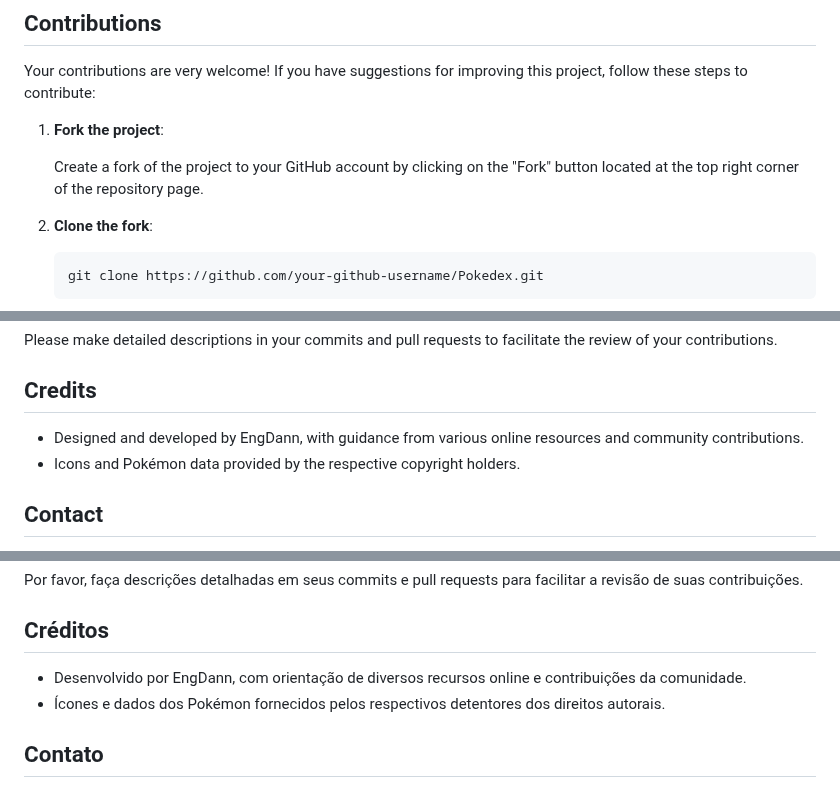
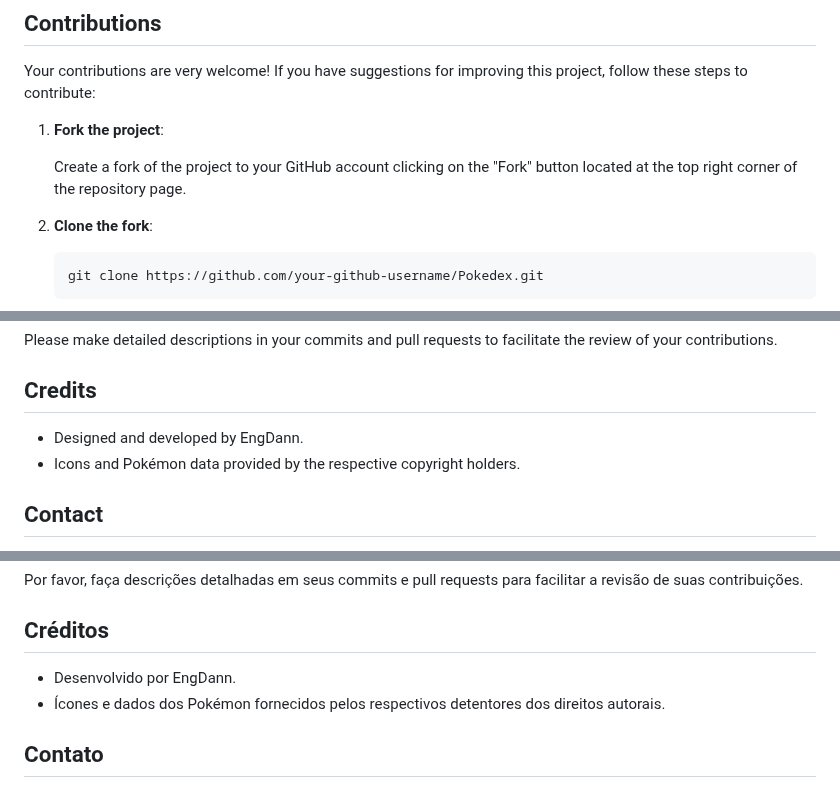
Before and after one commit to EngDann/Pokedex, a Markdown page: README.md, 3 parts joined by grey strips. Rendered like a GitHub page.

```diff
--- a/README.md
+++ b/README.md
@@ -61,7 +61,7 @@ Your contributions are very welcome! If you have suggestions for improving this
 
 1. **Fork the project**:
 
-    Create a fork of the project to your GitHub account by clicking on the "Fork" button located at the top right corner of the repository page.
+    Create a fork of the project to your GitHub account  clicking on the "Fork" button located at the top right corner of the repository page.
 
 2. **Clone the fork**:
 
@@ -99,7 +99,7 @@ Please make detailed descriptions in your commits and pull requests to facilitat
 
 ## Credits
 
--   Designed and developed by EngDann, with guidance from various online resources and community contributions.
+-   Designed and developed by EngDann.
 -   Icons and Pokémon data provided by the respective copyright holders.
 
 ## Contact
@@ -212,7 +212,7 @@ Por favor, faça descrições detalhadas em seus commits e pull requests para fa
 
 ## Créditos
 
--   Desenvolvido por EngDann, com orientação de diversos recursos online e contribuições da comunidade.
+-   Desenvolvido por EngDann.
 -   Ícones e dados dos Pokémon fornecidos pelos respectivos detentores dos direitos autorais.
 
 ## Contato
```
